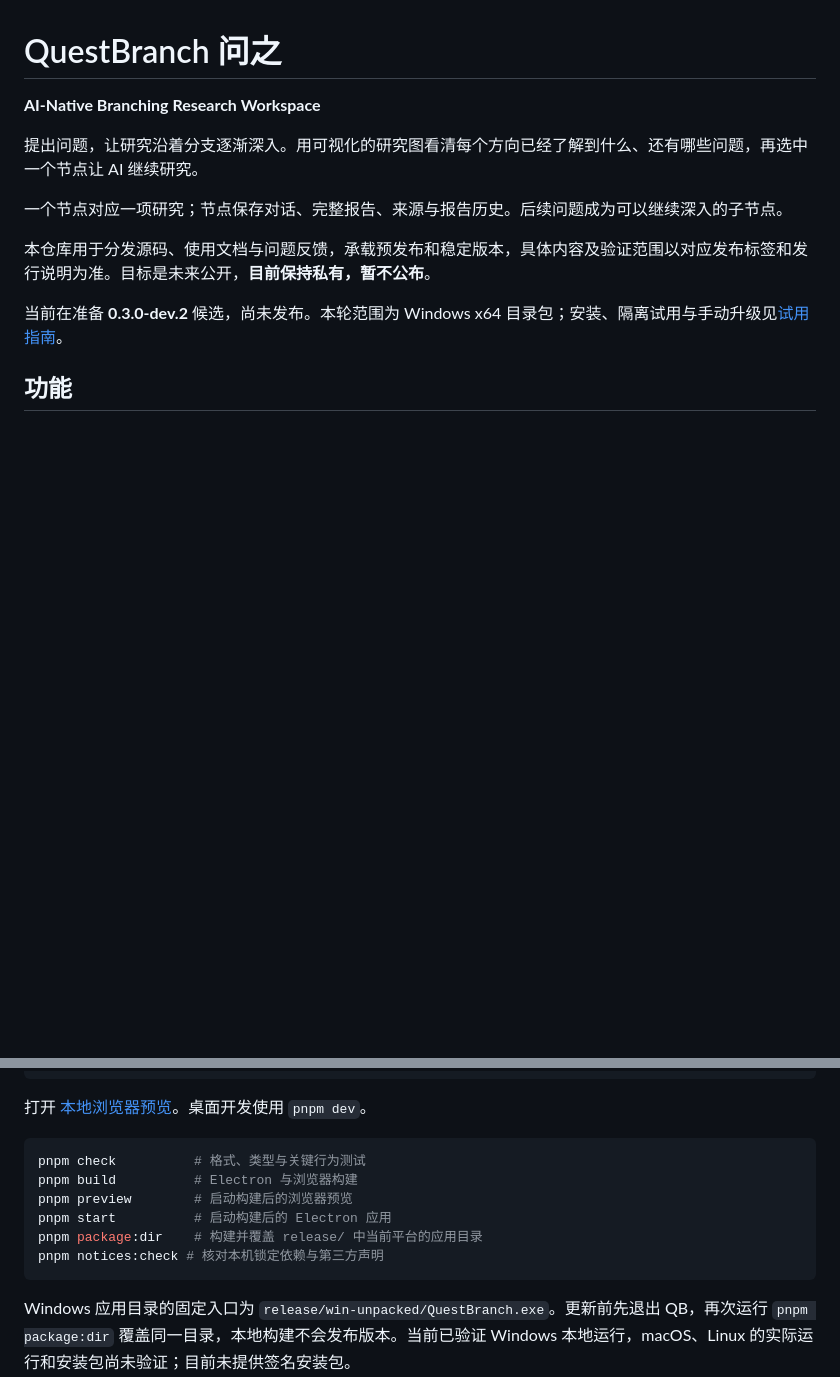
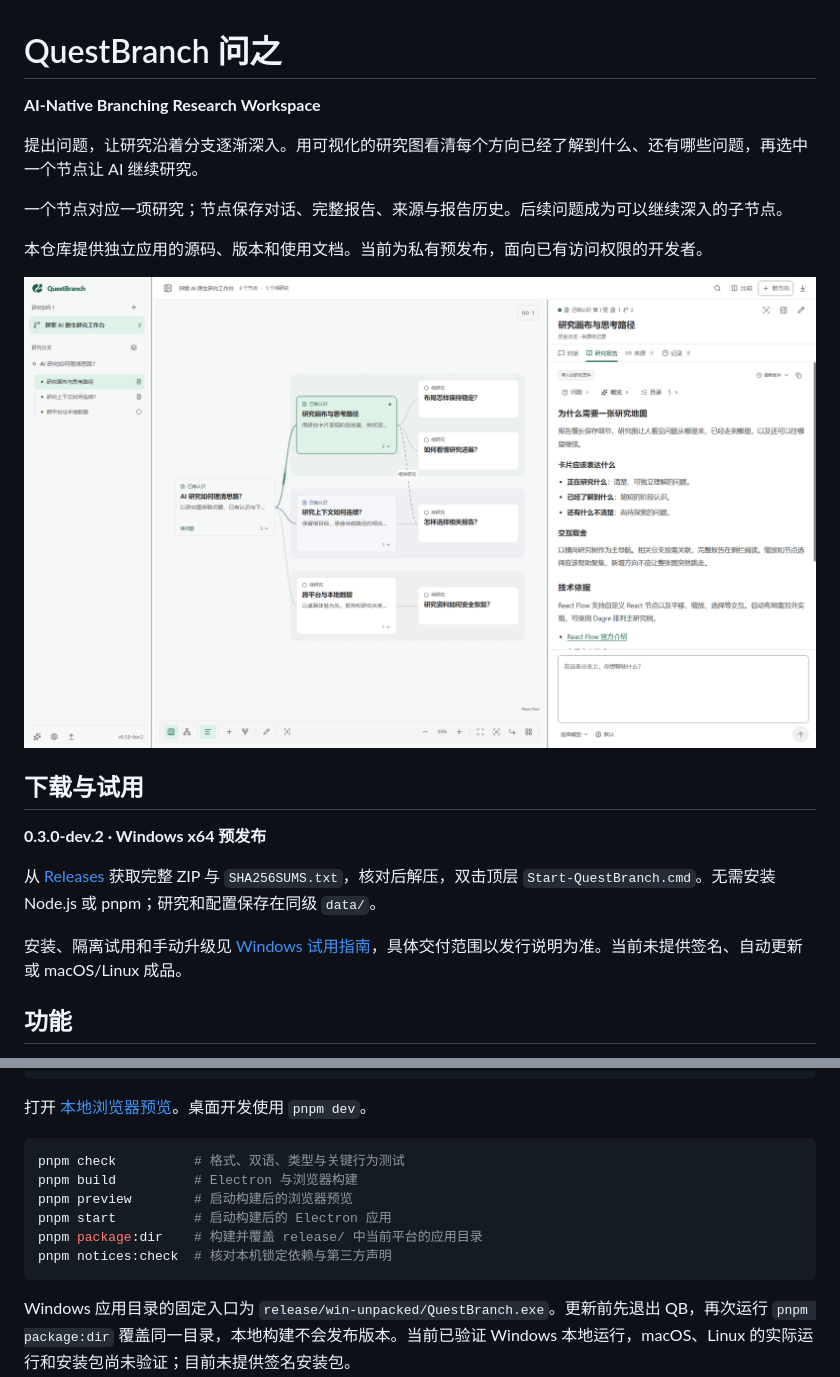
Before and after one commit to Ethan-decoy/QuestBranch, a Markdown page: README.md, 2 parts joined by grey strips. Rendered like a GitHub page; pictures changed too: docs/images/workspace-light.png (added); blank space fills up the shorter version.

Commit message:
docs: prepare QuestBranch prerelease repository

````diff
--- a/README.md
+++ b/README.md
@@ -6,9 +6,20 @@
 
 一个节点对应一项研究；节点保存对话、完整报告、来源与报告历史。后续问题成为可以继续深入的子节点。
 
-本仓库用于分发源码、使用文档与问题反馈，承载预发布和稳定版本，具体内容及验证范围以对应发布标签和发行说明为准。目标是未来公开，**目前保持私有，暂不公布**。
+本仓库提供独立应用的源码、版本和使用文档。当前为私有预发布，面向已有访问权限的开发者。
 
-当前在准备 **0.3.0-dev.2** 候选，尚未发布。本轮范围为 Windows x64 目录包；安装、隔离试用与手动升级见[试用指南](docs/windows-trial.md)。
+<picture>
+  <source media="(prefers-color-scheme: dark)" srcset="docs/images/workspace-dark.png">
+  <img src="docs/images/workspace-light.png" alt="问之研究工作台：分支导航、研究图谱与报告">
+</picture>
+
+## 下载与试用
+
+**0.3.0-dev.2 · Windows x64 预发布**
+
+从 [Releases](https://github.com/Ethan-decoy/QuestBranch/releases) 获取完整 ZIP 与 `SHA256SUMS.txt`，核对后解压，双击顶层 `Start-QuestBranch.cmd`。无需安装 Node.js 或 pnpm；研究和配置保存在同级 `data/`。
+
+安装、隔离试用和手动升级见 [Windows 试用指南](docs/windows-trial.md)，具体交付范围以发行说明为准。当前未提供签名、自动更新或 macOS/Linux 成品。
 
 ## 功能
 
@@ -33,12 +44,12 @@ pnpm dev:web
 打开 [本地浏览器预览](http://127.0.0.1:5173)。桌面开发使用 `pnpm dev`。
 
 ```powershell
-pnpm check          # 格式、类型与关键行为测试
+pnpm check          # 格式、双语、类型与关键行为测试
 pnpm build          # Electron 与浏览器构建
 pnpm preview        # 启动构建后的浏览器预览
 pnpm start          # 启动构建后的 Electron 应用
 pnpm package:dir    # 构建并覆盖 release/ 中当前平台的应用目录
-pnpm notices:check # 核对本机锁定依赖与第三方声明
+pnpm notices:check  # 核对本机锁定依赖与第三方声明
 ```
 
 Windows 应用目录的固定入口为 `release/win-unpacked/QuestBranch.exe`。更新前先退出 QB，再次运行 `pnpm package:dir` 覆盖同一目录，本地构建不会发布版本。当前已验证 Windows 本地运行，macOS、Linux 的实际运行和安装包尚未验证；目前未提供签名安装包。
````
Also changed, not shown: CHANGELOG.md (+2 -2 lines), docs/windows-trial.md (+1 -1 lines), docs/images/workspace-dark.png (added).
